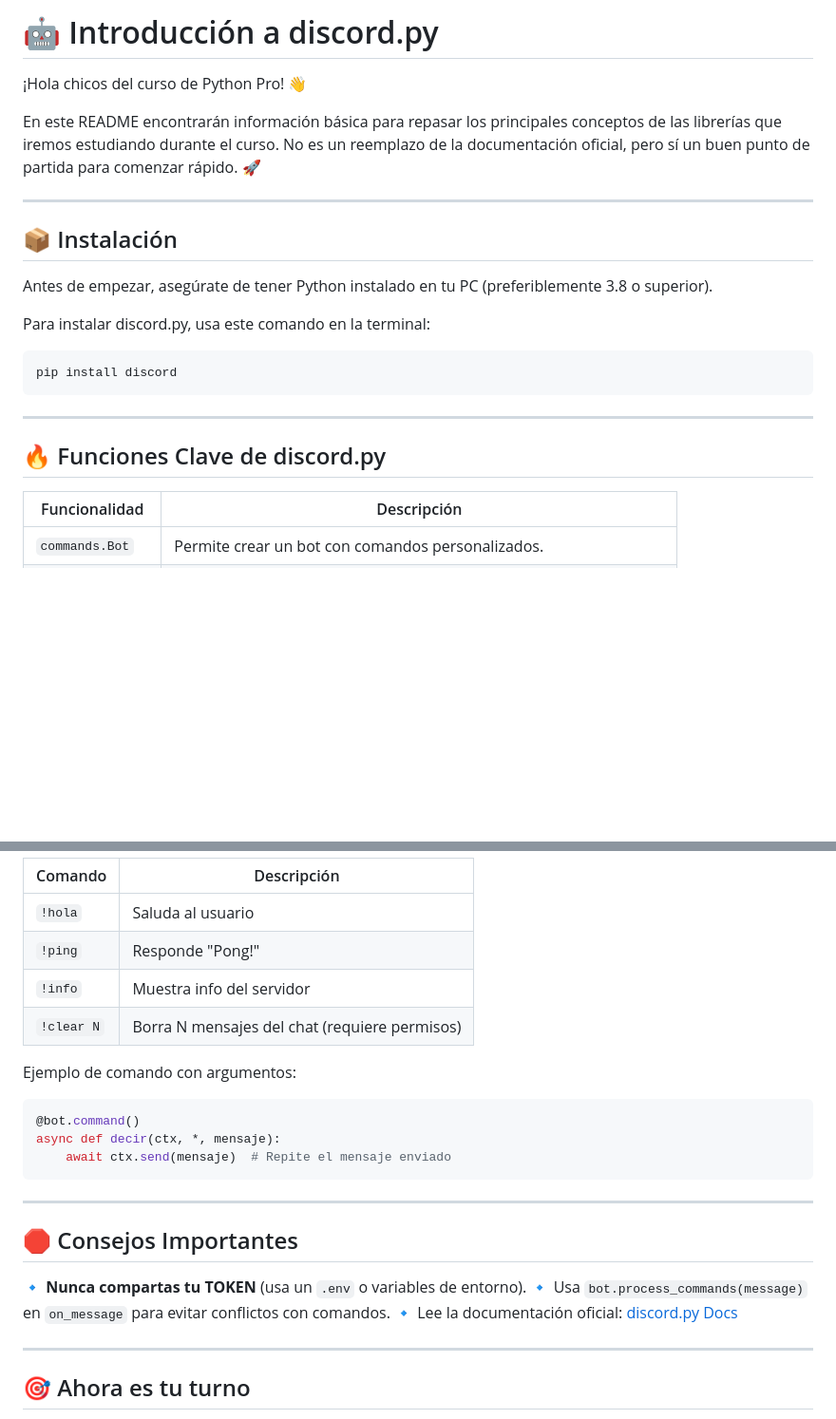
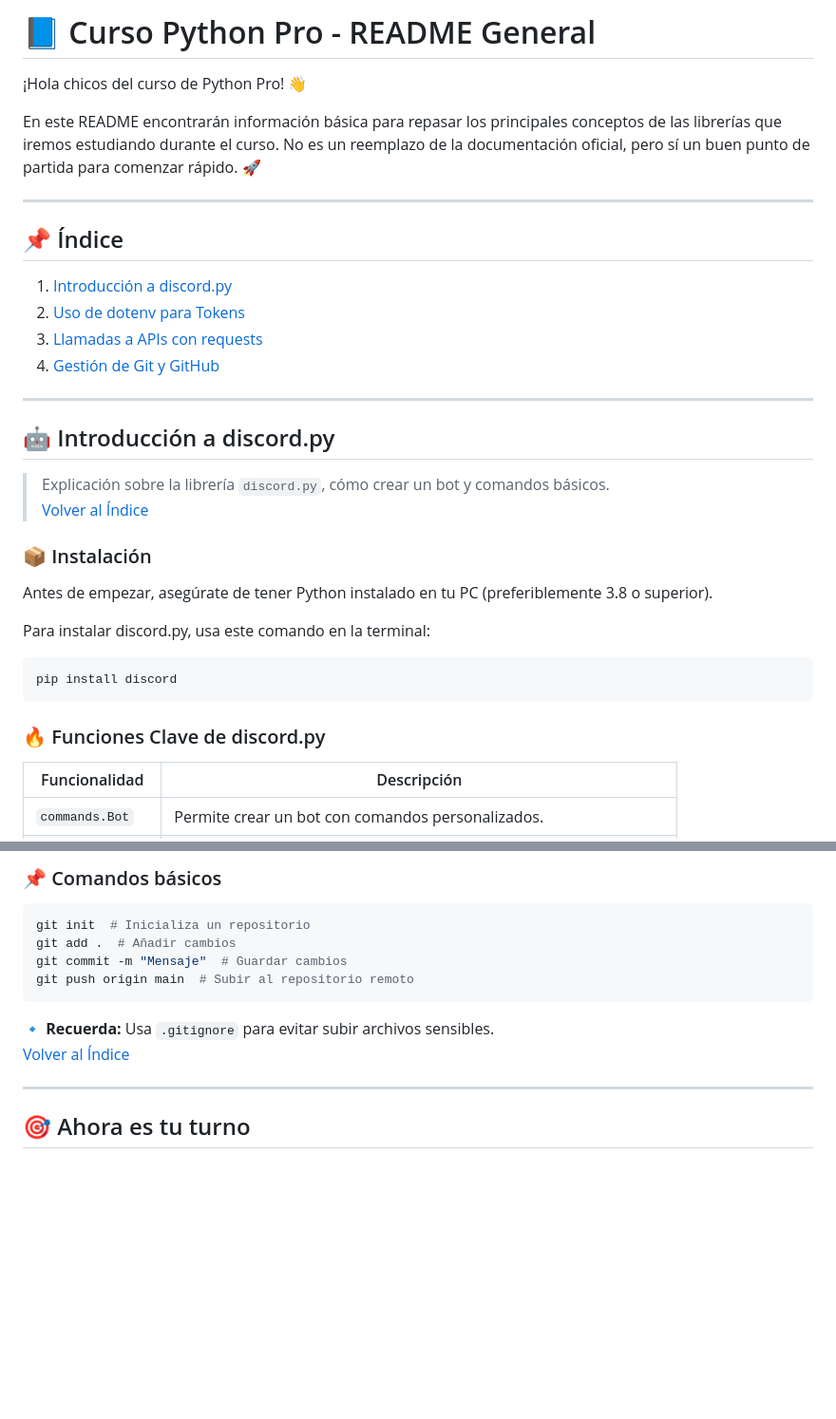
Before and after one commit to Chinyiskan/Python_pro_kodland, a Markdown page: README.md, 2 parts joined by grey strips. Shown: that part at 95% size. GitHub-like rendering; blank space fills up the shorter version.

````diff
--- a/README.md
+++ b/README.md
@@ -1,4 +1,4 @@
-# 🤖 Introducción a discord.py
+# 📘 Curso Python Pro - README General
 
 ¡Hola chicos del curso de Python Pro! 👋
 
@@ -6,8 +6,19 @@ En este README encontrarán información básica para repasar los principales co
 
 ---
 
-## 📦 Instalación
+## 📌 Índice
+1. [Introducción a discord.py](#-introducción-a-discordpy)
+2. [Uso de dotenv para Tokens](#-uso-de-dotenv-para-tokens)
+3. [Llamadas a APIs con requests](#-llamadas-a-apis-con-requests)
+4. [Gestión de Git y GitHub](#-gestión-de-git-y-github)
 
+---
+
+## 🤖 Introducción a discord.py
+> Explicación sobre la librería `discord.py`, cómo crear un bot y comandos básicos.
+[Volver al Índice](#-índice)
+
+### 📦 Instalación
 Antes de empezar, asegúrate de tener Python instalado en tu PC (preferiblemente 3.8 o superior).
 
 Para instalar discord.py, usa este comando en la terminal:
@@ -15,9 +26,7 @@ Para instalar discord.py, usa este comando en la terminal:
 pip install discord
 ```
 
----
-
-## 🔥 Funciones Clave de discord.py
+### 🔥 Funciones Clave de discord.py
 
 | Funcionalidad | Descripción |
 |--------------|-------------|
@@ -140,25 +135,15 @@ async def on_member_join(member):
 
-| Comando | Descripción |
-|---------|-------------|
-| `!hola` | Saluda al usuario |
-| `!ping` | Responde "Pong!" |
-| `!info` | Muestra info del servidor |
-| `!clear N` | Borra N mensajes del chat (requiere permisos) |
+### 📌 Comandos básicos
 
-Ejemplo de comando con argumentos:
-```python
-@bot.command()
-async def decir(ctx, *, mensaje):
-    await ctx.send(mensaje)  # Repite el mensaje enviado
+```bash
+git init  # Inicializa un repositorio
+git add .  # Añadir cambios
+git commit -m "Mensaje"  # Guardar cambios
+git push origin main  # Subir al repositorio remoto
 ```
 
----
-
-## 🛑 Consejos Importantes
-
-🔹 **Nunca compartas tu TOKEN** (usa un `.env` o variables de entorno).
-🔹 Usa `bot.process_commands(message)` en `on_message` para evitar conflictos con comandos.
-🔹 Lee la documentación oficial: [discord.py Docs](https://discordpy.readthedocs.io/en/stable/)
+🔹 **Recuerda:** Usa `.gitignore` para evitar subir archivos sensibles.
+[Volver al Índice](#-índice)
 
 ---
 
````
Also changed, not shown: other parts of README.md (+40 -54 lines).
